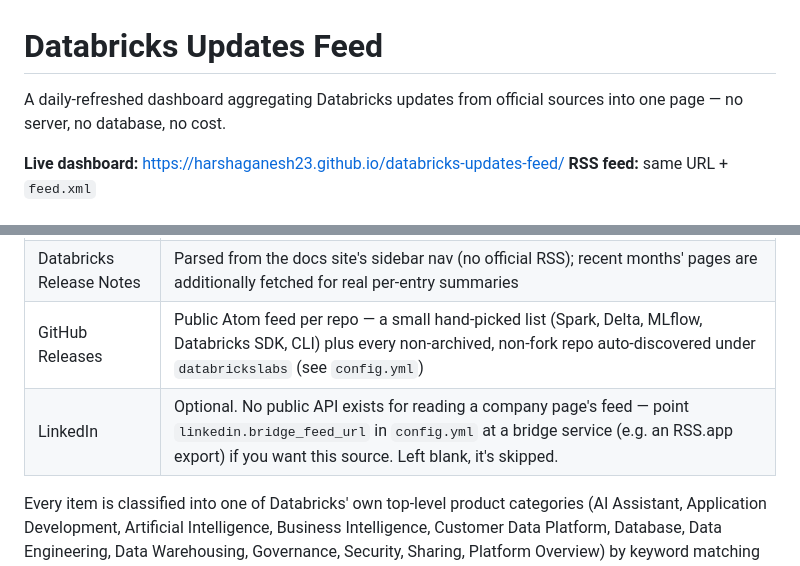
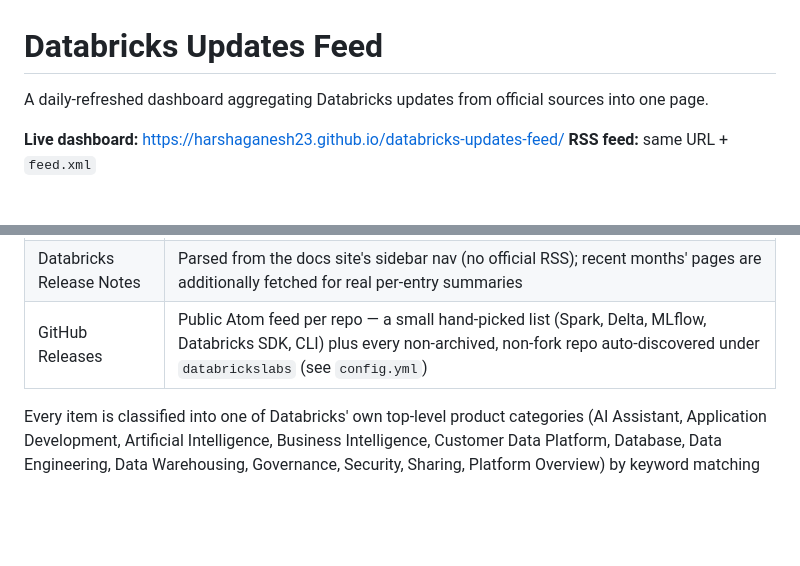
Before and after one commit to Harshaganesh23/databricks-updates-feed, a Markdown page: README.md, 2 parts joined by grey strips. Rendered like a GitHub page; blank space fills up the shorter version.

```diff
--- a/README.md
+++ b/README.md
@@ -1,6 +1,6 @@
 # Databricks Updates Feed
 
-A daily-refreshed dashboard aggregating Databricks updates from official sources into one page — no server, no database, no cost.
+A daily-refreshed dashboard aggregating Databricks updates from official sources into one page.
 
 **Live dashboard:** https://harshaganesh23.github.io/databricks-updates-feed/
 **RSS feed:** same URL + `feed.xml`
@@ -12,7 +12,6 @@ A daily-refreshed dashboard aggregating Databricks updates from official sources
 | Databricks Blog | Native RSS (`databricks.com/feed`), enriched with each post's real meta description |
 | Databricks Release Notes | Parsed from the docs site's sidebar nav (no official RSS); recent months' pages are additionally fetched for real per-entry summaries |
 | GitHub Releases | Public Atom feed per repo — a small hand-picked list (Spark, Delta, MLflow, Databricks SDK, CLI) plus every non-archived, non-fork repo auto-discovered under `databrickslabs` (see `config.yml`) |
-| LinkedIn | Optional. No public API exists for reading a company page's feed — point `linkedin.bridge_feed_url` in `config.yml` at a bridge service (e.g. an RSS.app export) if you want this source. Left blank, it's skipped. |
 
 Every item is classified into one of Databricks' own top-level product categories (AI Assistant, Application Development, Artificial Intelligence, Business Intelligence, Customer Data Platform, Database, Data Engineering, Data Warehousing, Governance, Security, Sharing, Platform Overview) by keyword matching — see `CATEGORIES` in `fetchers/common.py`.
 
```
